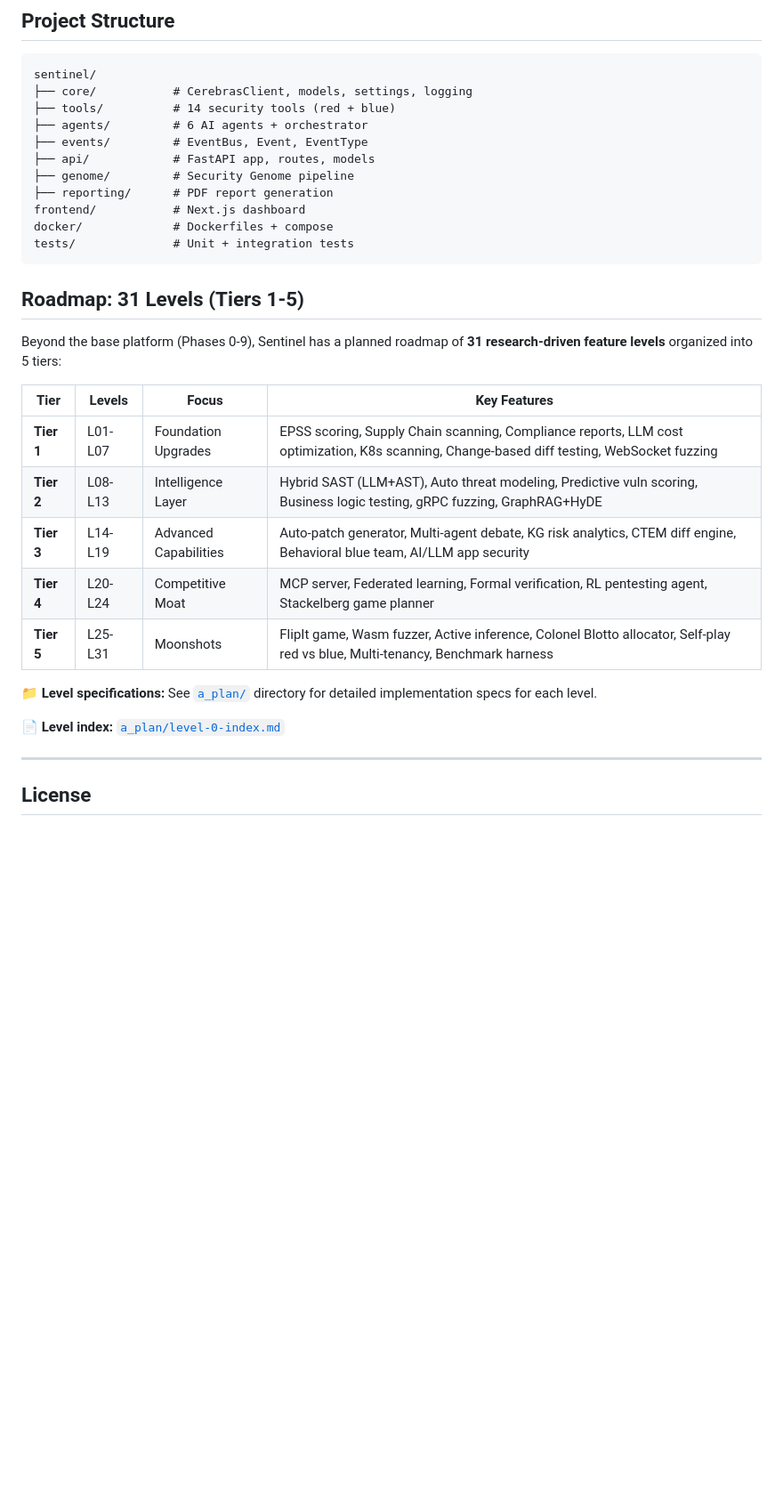
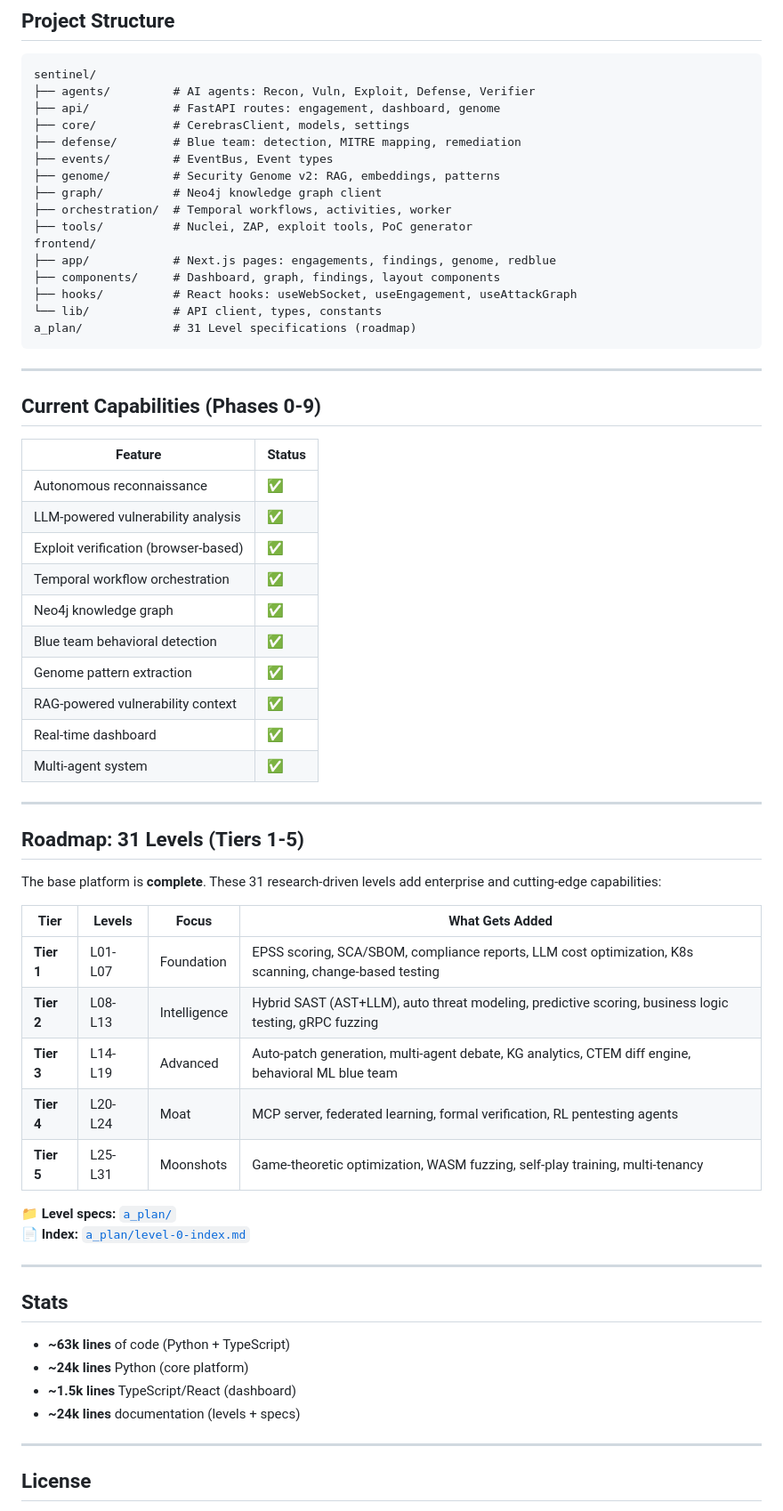
Before and after one commit to Imamatdin/sentinel, a Markdown page: README.md, the part around one of its changes. Shown at 89% size. Drawn GitHub-style; blank space fills up the shorter version.

Commit message:
Update README: distinguish current state (Phases 0-9 complete) vs future vision (31 Levels)

````diff
--- a/README.md
+++ b/README.md
@@ -148,33 +138,65 @@ GET /api/genome/patterns?cwe_id=CWE-89&severity=critical
 
 ```
 sentinel/
-├── core/           # CerebrasClient, models, settings, logging
-├── tools/          # 14 security tools (red + blue)
-├── agents/         # 6 AI agents + orchestrator
-├── events/         # EventBus, Event, EventType
-├── api/            # FastAPI app, routes, models
-├── genome/         # Security Genome pipeline
-├── reporting/      # PDF report generation
-frontend/           # Next.js dashboard
-docker/             # Dockerfiles + compose
-tests/              # Unit + integration tests
+├── agents/         # AI agents: Recon, Vuln, Exploit, Defense, Verifier
+├── api/            # FastAPI routes: engagement, dashboard, genome
+├── core/           # CerebrasClient, models, settings
+├── defense/        # Blue team: detection, MITRE mapping, remediation
+├── events/         # EventBus, Event types
+├── genome/         # Security Genome v2: RAG, embeddings, patterns
+├── graph/          # Neo4j knowledge graph client
+├── orchestration/  # Temporal workflows, activities, worker
+├── tools/          # Nuclei, ZAP, exploit tools, PoC generator
+frontend/
+├── app/            # Next.js pages: engagements, findings, genome, redblue
+├── components/     # Dashboard, graph, findings, layout components
+├── hooks/          # React hooks: useWebSocket, useEngagement, useAttackGraph
+└── lib/            # API client, types, constants
+a_plan/             # 31 Level specifications (roadmap)
 ```
+
+---
+
+## Current Capabilities (Phases 0-9)
+
+| Feature | Status |
+|---------|--------|
+| Autonomous reconnaissance | ✅ |
+| LLM-powered vulnerability analysis | ✅ |
+| Exploit verification (browser-based) | ✅ |
+| Temporal workflow orchestration | ✅ |
+| Neo4j knowledge graph | ✅ |
+| Blue team behavioral detection | ✅ |
+| Genome pattern extraction | ✅ |
+| RAG-powered vulnerability context | ✅ |
+| Real-time dashboard | ✅ |
+| Multi-agent system | ✅ |
+
+---
 
 ## Roadmap: 31 Levels (Tiers 1-5)
 
-Beyond the base platform (Phases 0-9), Sentinel has a planned roadmap of **31 research-driven feature levels** organized into 5 tiers:
+The base platform is **complete**. These 31 research-driven levels add enterprise and cutting-edge capabilities:
 
-| Tier | Levels | Focus | Key Features |
-|------|--------|-------|--------------|
-| **Tier 1** | L01-L07 | Foundation Upgrades | EPSS scoring, Supply Chain scanning, Compliance reports, LLM cost optimization, K8s scanning, Change-based diff testing, WebSocket fuzzing |
-| **Tier 2** | L08-L13 | Intelligence Layer | Hybrid SAST (LLM+AST), Auto threat modeling, Predictive vuln scoring, Business logic testing, gRPC fuzzing, GraphRAG+HyDE |
-| **Tier 3** | L14-L19 | Advanced Capabilities | Auto-patch generator, Multi-agent debate, KG risk analytics, CTEM diff engine, Behavioral blue team, AI/LLM app security |
-| **Tier 4** | L20-L24 | Competitive Moat | MCP server, Federated learning, Formal verification, RL pentesting agent, Stackelberg game planner |
-| **Tier 5** | L25-L31 | Moonshots | FlipIt game, Wasm fuzzer, Active inference, Colonel Blotto allocator, Self-play red vs blue, Multi-tenancy, Benchmark harness |
+| Tier | Levels | Focus | What Gets Added |
+|------|--------|-------|-----------------|
+| **Tier 1** | L01-L07 | Foundation | EPSS scoring, SCA/SBOM, compliance reports, LLM cost optimization, K8s scanning, change-based testing |
+| **Tier 2** | L08-L13 | Intelligence | Hybrid SAST (AST+LLM), auto threat modeling, predictive scoring, business logic testing, gRPC fuzzing |
+| **Tier 3** | L14-L19 | Advanced | Auto-patch generation, multi-agent debate, KG analytics, CTEM diff engine, behavioral ML blue team |
+| **Tier 4** | L20-L24 | Moat | MCP server, federated learning, formal verification, RL pentesting agents |
+| **Tier 5** | L25-L31 | Moonshots | Game-theoretic optimization, WASM fuzzing, self-play training, multi-tenancy |
 
-📁 **Level specifications:** See [`a_plan/`](a_plan/) directory for detailed implementation specs for each level.
+📁 **Level specs:** [`a_plan/`](a_plan/)
+📄 **Index:** [`a_plan/level-0-index.md`](a_plan/level-0-index.md)
 
-📄 **Level index:** [`a_plan/level-0-index.md`](a_plan/level-0-index.md)
+---
+
+## Stats
+
+- **~63k lines** of code (Python + TypeScript)
+- **~24k lines** Python (core platform)
+- **~1.5k lines** TypeScript/React (dashboard)
+- **~24k lines** documentation (levels + specs)
 
 ---
 
````
Also changed, not shown: other parts of README.md (+70 -80 lines).
